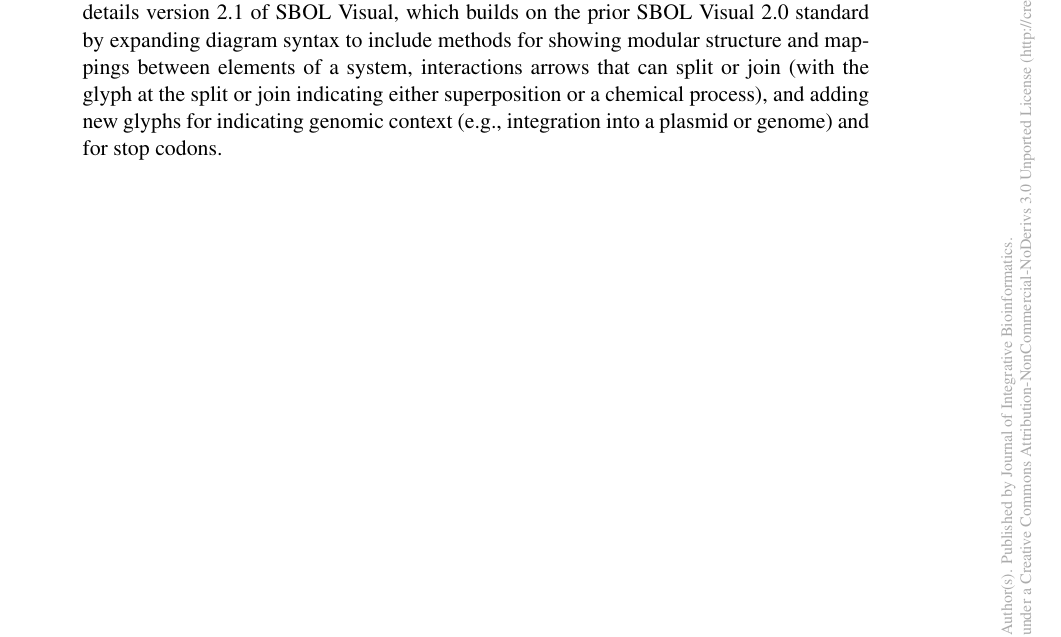
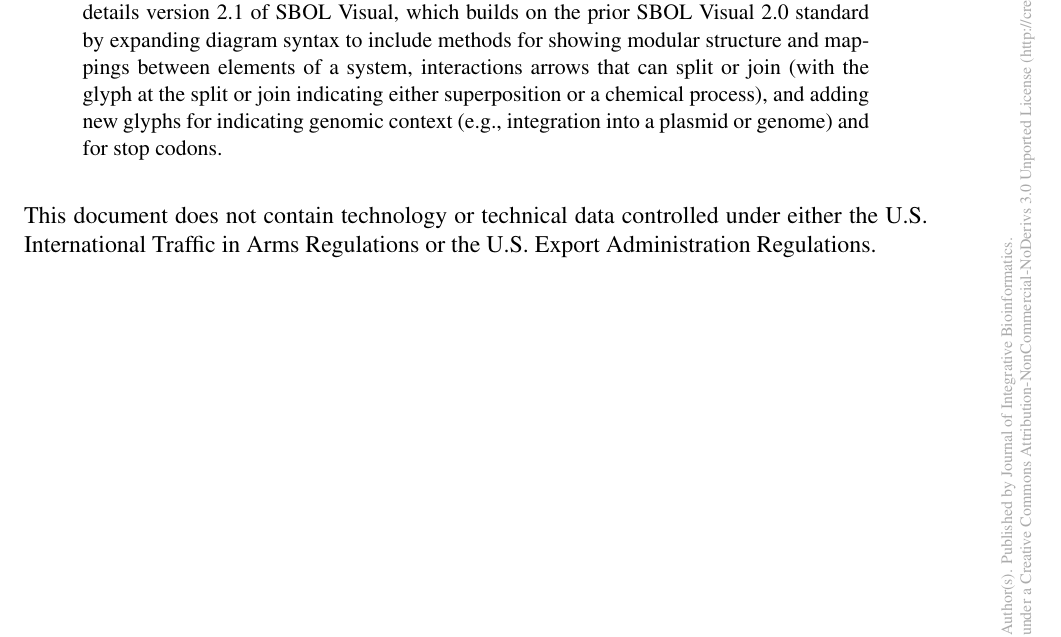
Before and after one commit to SynBioDex/Community-Media, a LaTeX document (2018/SBOLv_2.1_JIB/sbolv2_jib.tex): part of page 2 of 79, cut so that both start at the same text. Compiled offline with pdfLaTeX.

Commit message:
an old tweak for approvals that wasn't committed

```diff
--- a/2018/SBOLv_2.1_JIB/sbolv2_jib.tex
+++ b/2018/SBOLv_2.1_JIB/sbolv2_jib.tex
@@ -115,6 +115,9 @@
 and adding new glyphs for indicating genomic context (e.g., integration into a plasmid or genome) and for stop codons.
 \end{abstract}
 
+This document does not contain technology or technical data controlled under either the U.S. International Traffic in Arms Regulations or the U.S. Export Administration Regulations.
+
+
 % Include your PDF document
 \includepdf[pages=-, offset=80 -80]{SBOL_Visual_2_1.pdf}
 
```
